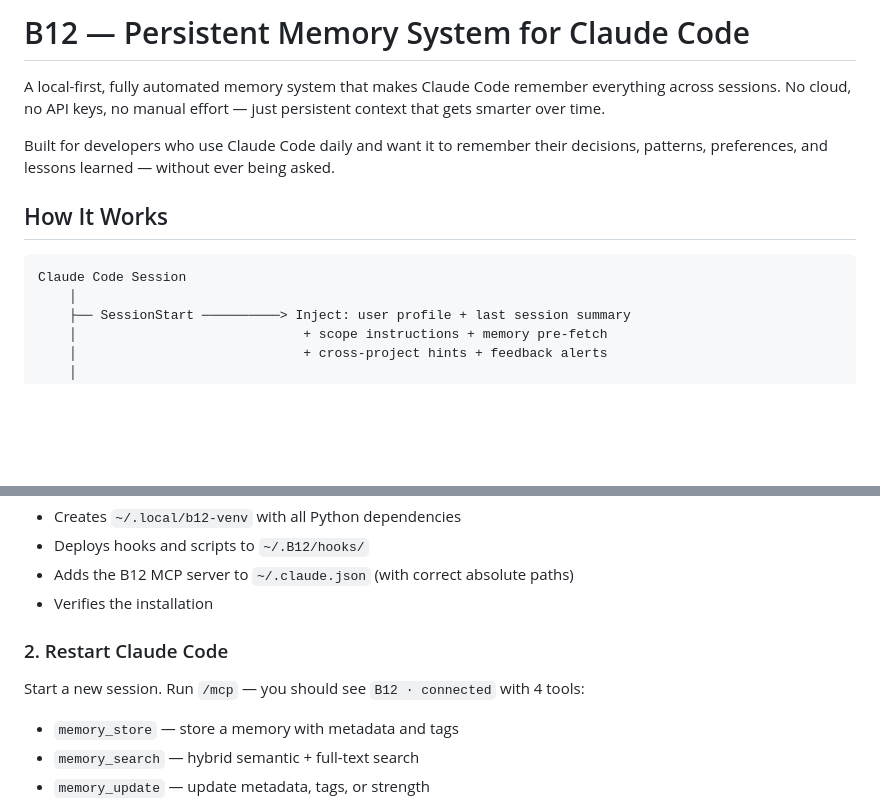
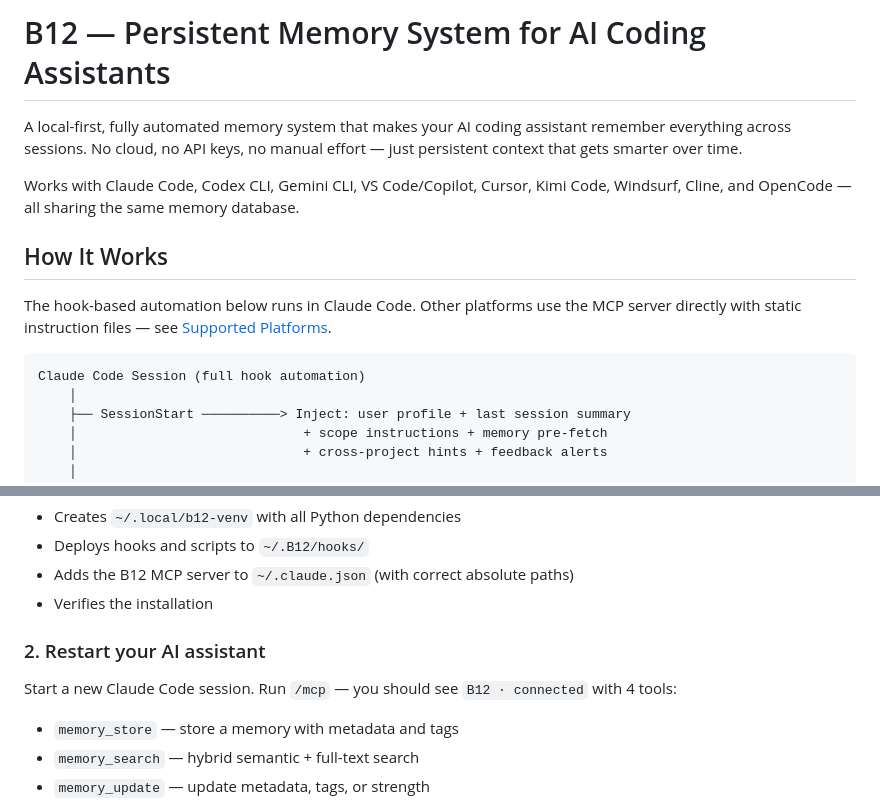
Before and after one commit to dorukardahan/B12, a Markdown page: README.md, 2 parts joined by grey strips. Rendered like a GitHub page; blank space fills up the shorter version.

````diff
--- a/README.md
+++ b/README.md
@@ -1,13 +1,15 @@
-# B12 — Persistent Memory System for Claude Code
+# B12 — Persistent Memory System for AI Coding Assistants
 
-A local-first, fully automated memory system that makes Claude Code remember everything across sessions. No cloud, no API keys, no manual effort — just persistent context that gets smarter over time.
+A local-first, fully automated memory system that makes your AI coding assistant remember everything across sessions. No cloud, no API keys, no manual effort — just persistent context that gets smarter over time.
 
-Built for developers who use Claude Code daily and want it to remember their decisions, patterns, preferences, and lessons learned — without ever being asked.
+Works with Claude Code, Codex CLI, Gemini CLI, VS Code/Copilot, Cursor, Kimi Code, Windsurf, Cline, and OpenCode — all sharing the same memory database.
 
 ## How It Works
 
+The hook-based automation below runs in Claude Code. Other platforms use the MCP server directly with static instruction files — see [Supported Platforms](#supported-platforms).
+
 ```
-Claude Code Session
+Claude Code Session (full hook automation)
     │
     ├── SessionStart ──────────> Inject: user profile + last session summary
     │                             + scope instructions + memory pre-fetch
@@ -126,9 +128,9 @@ This single command:
 - Adds the B12 MCP server to `~/.claude.json` (with correct absolute paths)
 - Verifies the installation
 
-### 2. Restart Claude Code
+### 2. Restart your AI assistant
 
-Start a new session. Run `/mcp` — you should see `B12 · connected` with 4 tools:
+Start a new Claude Code session. Run `/mcp` — you should see `B12 · connected` with 4 tools:
 - `memory_store` — store a memory with metadata and tags
 - `memory_search` — hybrid semantic + full-text search
 - `memory_update` — update metadata, tags, or strength
````
Also changed, not shown: AGENTS.md (+3 -3 lines), CLAUDE.md (+3 -3 lines).
